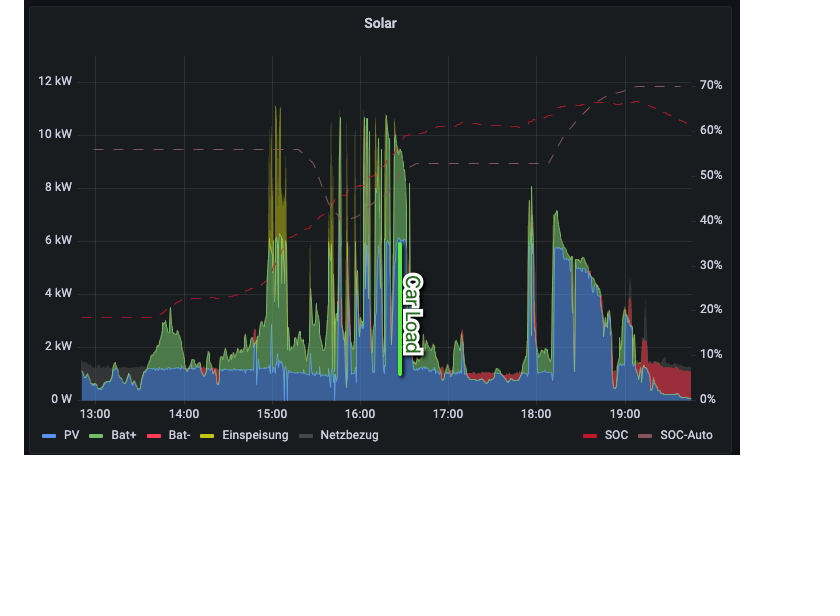
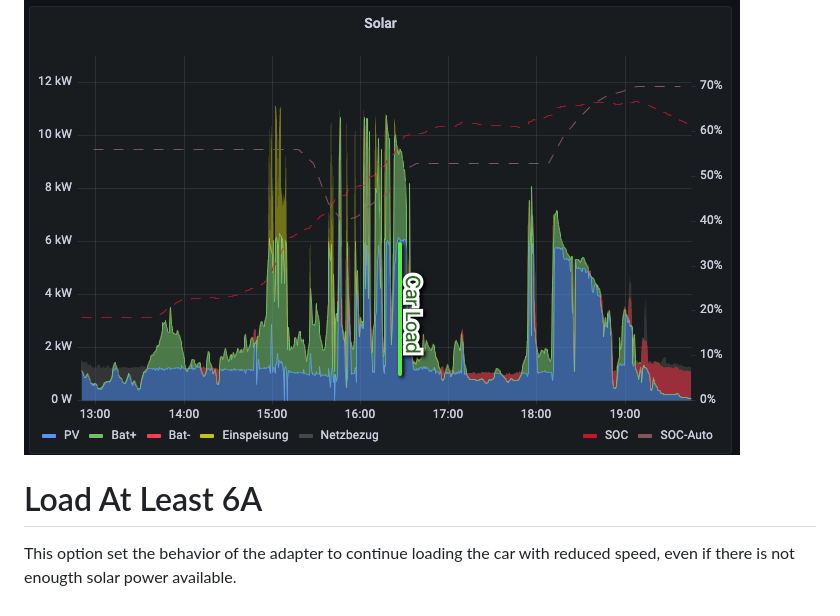
Before and after one commit to MK-2001/ioBroker.go-e, a Markdown page: docs/Readme.md, the part around one of its changes. GitHub-like rendering; blank space fills up the shorter version.

Commit message:
Added documentation for at least 6A

```diff
--- a/docs/Readme.md
+++ b/docs/Readme.md
@@ -176,3 +177,6 @@ Example:
 
 It should result in automatism like this graph:
 ![PV Car Loading on bad weather](./PV_LoadBadWeather.png)
+
+# Load At Least 6A
+This option set the behavior of the adapter to continue loading the car with reduced speed, even if there is not enougth solar power available.
```
Also changed, not shown: other parts of docs/Readme.md (+1 -0 lines).
